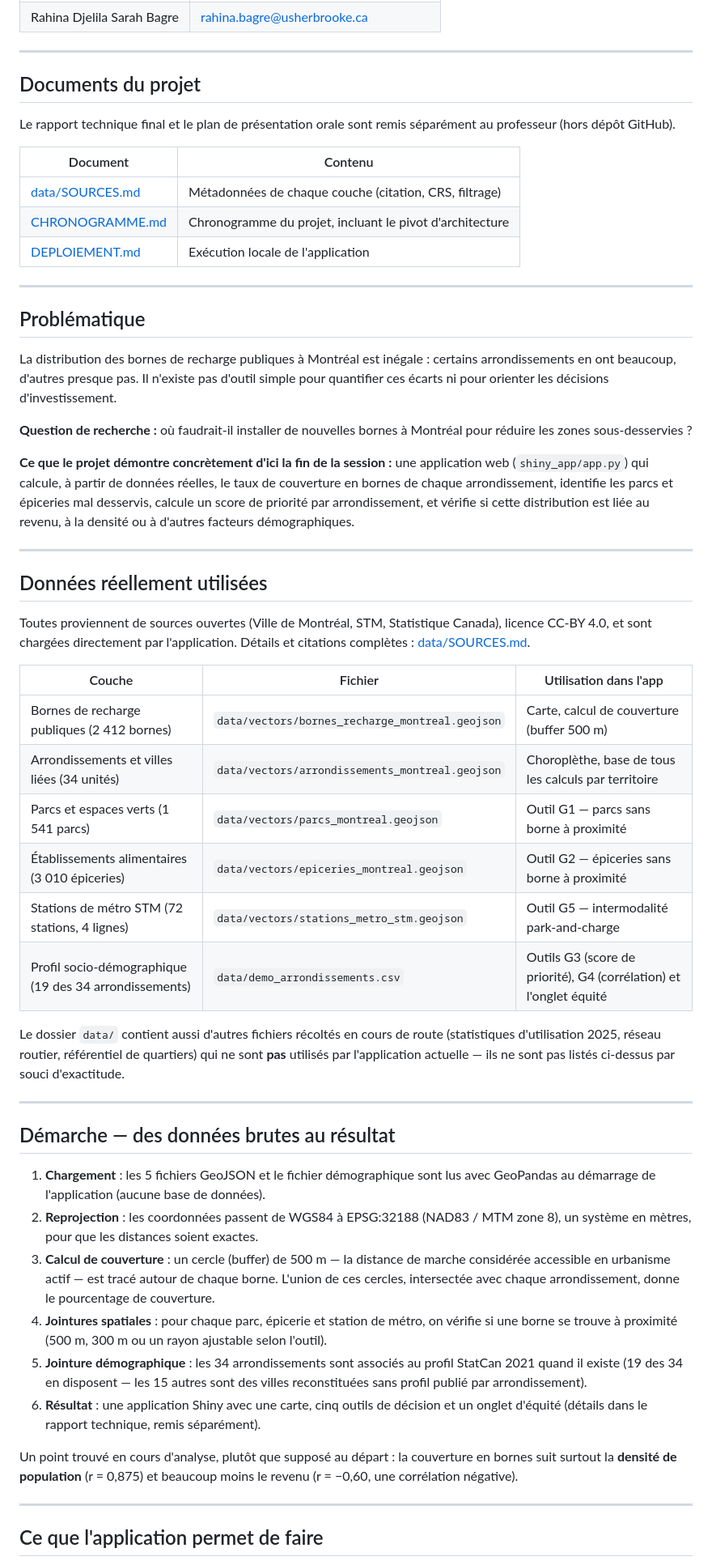
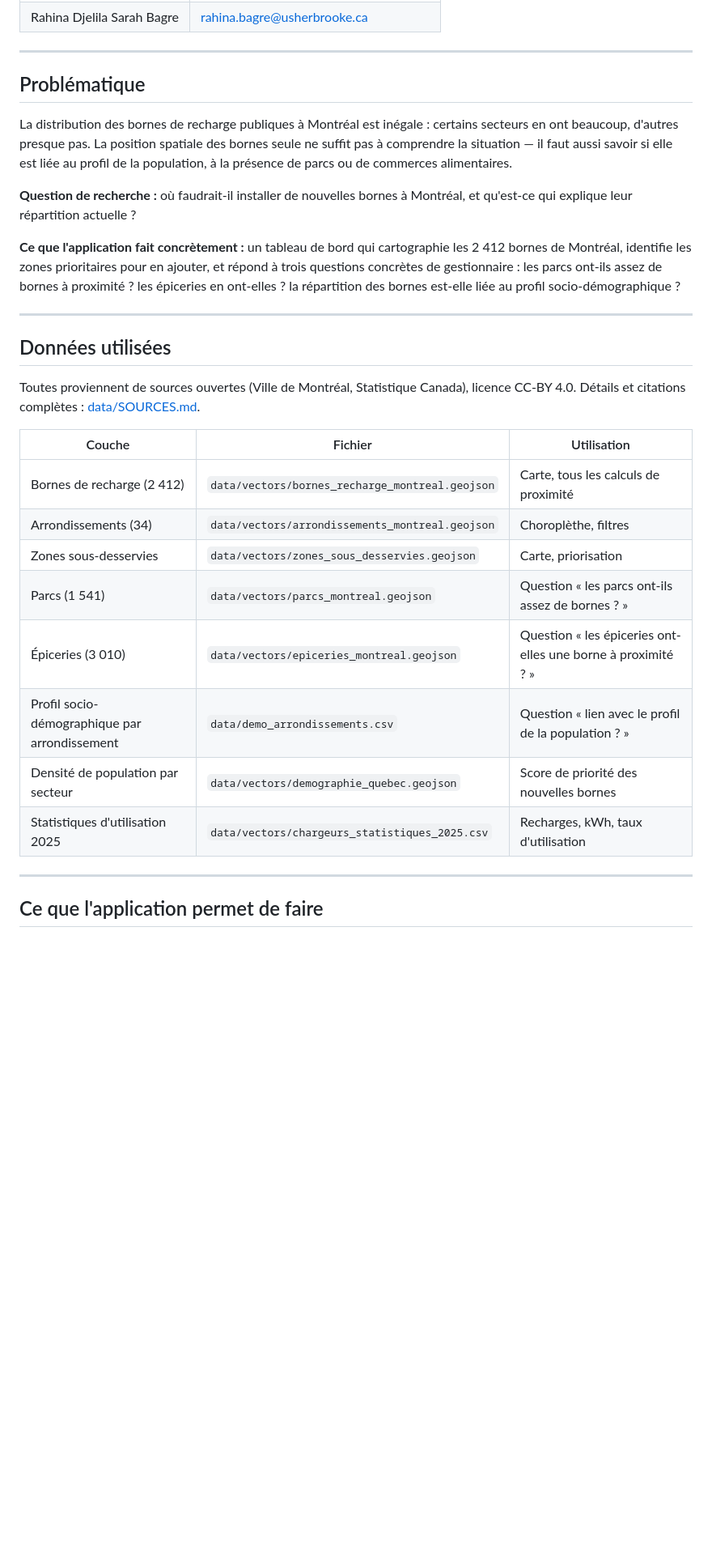
Before and after one commit to modou5604501/projet_Session, a Markdown page: README.md, the part around one of its changes. Shown at 81% size. Rendered like a GitHub page; blank space fills up the shorter version.

Commit message:
docs: reecrire README pour decrire l'app reellement livree (Rahina), plus mon ancienne app supprimee

```diff
--- a/README.md
+++ b/README.md
@@ -10,55 +10,30 @@
 
 ---
 
-## Documents du projet
+## Problématique
 
-Le rapport technique final et le plan de présentation orale sont remis séparément au professeur (hors dépôt GitHub).
+La distribution des bornes de recharge publiques à Montréal est inégale : certains secteurs en ont beaucoup, d'autres presque pas. La position spatiale des bornes seule ne suffit pas à comprendre la situation — il faut aussi savoir si elle est liée au profil de la population, à la présence de parcs ou de commerces alimentaires.
 
-| Document | Contenu |
-|---|---|
-| [data/SOURCES.md](data/SOURCES.md) | Métadonnées de chaque couche (citation, CRS, filtrage) |
-| [CHRONOGRAMME.md](CHRONOGRAMME.md) | Chronogramme du projet, incluant le pivot d'architecture |
-| [DEPLOIEMENT.md](DEPLOIEMENT.md) | Exécution locale de l'application |
+**Question de recherche :** où faudrait-il installer de nouvelles bornes à Montréal, et qu'est-ce qui explique leur répartition actuelle ?
+
+**Ce que l'application fait concrètement :** un tableau de bord qui cartographie les 2 412 bornes de Montréal, identifie les zones prioritaires pour en ajouter, et répond à trois questions concrètes de gestionnaire : les parcs ont-ils assez de bornes à proximité ? les épiceries en ont-elles ? la répartition des bornes est-elle liée au profil socio-démographique ?
 
 ---
 
-## Problématique
+## Données utilisées
 
-La distribution des bornes de recharge publiques à Montréal est inégale : certains arrondissements en ont beaucoup, d'autres presque pas. Il n'existe pas d'outil simple pour quantifier ces écarts ni pour orienter les décisions d'investissement.
+Toutes proviennent de sources ouvertes (Ville de Montréal, Statistique Canada), licence CC-BY 4.0. Détails et citations complètes : [data/SOURCES.md](data/SOURCES.md).
 
-**Question de recherche :** où faudrait-il installer de nouvelles bornes à Montréal pour réduire les zones sous-desservies ?
-
-**Ce que le projet démontre concrètement d'ici la fin de la session :** une application web (`shiny_app/app.py`) qui calcule, à partir de données réelles, le taux de couverture en bornes de chaque arrondissement, identifie les parcs et épiceries mal desservis, calcule un score de priorité par arrondissement, et vérifie si cette distribution est liée au revenu, à la densité ou à d'autres facteurs démographiques.
-
----
-
-## Données réellement utilisées
-
-Toutes proviennent de sources ouvertes (Ville de Montréal, STM, Statistique Canada), licence CC-BY 4.0, et sont chargées directement par l'application. Détails et citations complètes : [data/SOURCES.md](data/SOURCES.md).
-
-| Couche | Fichier | Utilisation dans l'app |
+| Couche | Fichier | Utilisation |
 |---|---|---|
-| Bornes de recharge publiques (2 412 bornes) | `data/vectors/bornes_recharge_montreal.geojson` | Carte, calcul de couverture (buffer 500 m) |
-| Arrondissements et villes liées (34 unités) | `data/vectors/arrondissements_montreal.geojson` | Choroplèthe, base de tous les calculs par territoire |
-| Parcs et espaces verts (1 541 parcs) | `data/vectors/parcs_montreal.geojson` | Outil G1 — parcs sans borne à proximité |
-| Établissements alimentaires (3 010 épiceries) | `data/vectors/epiceries_montreal.geojson` | Outil G2 — épiceries sans borne à proximité |
-| Stations de métro STM (72 stations, 4 lignes) | `data/vectors/stations_metro_stm.geojson` | Outil G5 — intermodalité park-and-charge |
-| Profil socio-démographique (19 des 34 arrondissements) | `data/demo_arrondissements.csv` | Outils G3 (score de priorité), G4 (corrélation) et l'onglet équité |
-
-Le dossier `data/` contient aussi d'autres fichiers récoltés en cours de route (statistiques d'utilisation 2025, réseau routier, référentiel de quartiers) qui ne sont **pas** utilisés par l'application actuelle — ils ne sont pas listés ci-dessus par souci d'exactitude.
-
----
-
-## Démarche — des données brutes au résultat
-
-1. **Chargement** : les 5 fichiers GeoJSON et le fichier démographique sont lus avec GeoPandas au démarrage de l'application (aucune base de données).
-2. **Reprojection** : les coordonnées passent de WGS84 à EPSG:32188 (NAD83 / MTM zone 8), un système en mètres, pour que les distances soient exactes.
-3. **Calcul de couverture** : un cercle (buffer) de 500 m — la distance de marche considérée accessible en urbanisme actif — est tracé autour de chaque borne. L'union de ces cercles, intersectée avec chaque arrondissement, donne le pourcentage de couverture.
-4. **Jointures spatiales** : pour chaque parc, épicerie et station de métro, on vérifie si une borne se trouve à proximité (500 m, 300 m ou un rayon ajustable selon l'outil).
-5. **Jointure démographique** : les 34 arrondissements sont associés au profil StatCan 2021 quand il existe (19 des 34 en disposent — les 15 autres sont des villes reconstituées sans profil publié par arrondissement).
-6. **Résultat** : une application Shiny avec une carte, cinq outils de décision et un onglet d'équité (détails dans le rapport technique, remis séparément).
-
-Un point trouvé en cours d'analyse, plutôt que supposé au départ : la couverture en bornes suit surtout la **densité de population** (r = 0,875) et beaucoup moins le revenu (r = −0,60, une corrélation négative).
+| Bornes de recharge (2 412) | `data/vectors/bornes_recharge_montreal.geojson` | Carte, tous les calculs de proximité |
+| Arrondissements (34) | `data/vectors/arrondissements_montreal.geojson` | Choroplèthe, filtres |
+| Zones sous-desservies | `data/vectors/zones_sous_desservies.geojson` | Carte, priorisation |
+| Parcs (1 541) | `data/vectors/parcs_montreal.geojson` | Question « les parcs ont-ils assez de bornes ? » |
+| Épiceries (3 010) | `data/vectors/epiceries_montreal.geojson` | Question « les épiceries ont-elles une borne à proximité ? » |
+| Profil socio-démographique par arrondissement | `data/demo_arrondissements.csv` | Question « lien avec le profil de la population ? » |
+| Densité de population par secteur | `data/vectors/demographie_quebec.geojson` | Score de priorité des nouvelles bornes |
+| Statistiques d'utilisation 2025 | `data/vectors/chargeurs_statistiques_2025.csv` | Recharges, kWh, taux d'utilisation |
 
 ---
 
```
Also changed, not shown: other parts of README.md (+18 -14 lines).
